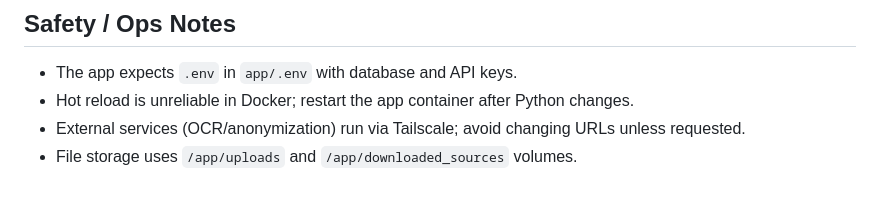
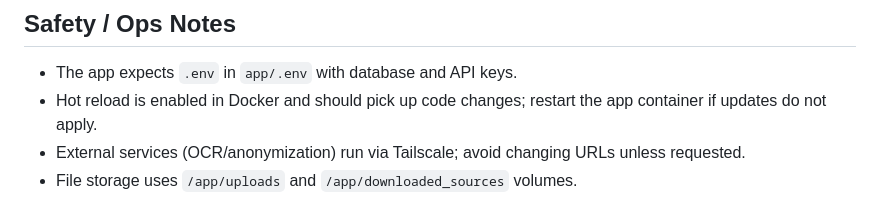
Before and after one commit to derspotter/rechtmaschine, a Markdown page: AGENTS.md, the part around the change. Drawn GitHub-style.

```diff
--- a/AGENTS.md
+++ b/AGENTS.md
@@ -135,7 +135,7 @@ HTML/CSS:
 
 ## Safety / Ops Notes
 - The app expects `.env` in `app/.env` with database and API keys.
-- Hot reload is unreliable in Docker; restart the app container after Python changes.
+- Hot reload is enabled in Docker and should pick up code changes; restart the app container if updates do not apply.
 - External services (OCR/anonymization) run via Tailscale; avoid changing URLs unless requested.
 - File storage uses `/app/uploads` and `/app/downloaded_sources` volumes.
 
```
Also changed, not shown: CLAUDE.md (+1 -1 lines), README.md (+1 -1 lines).
